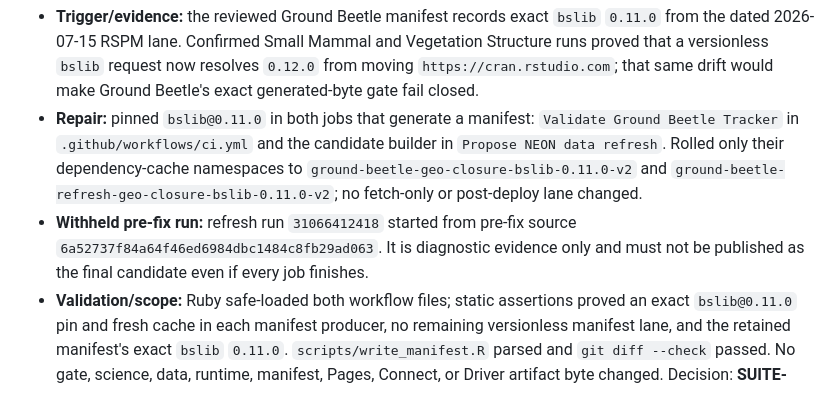
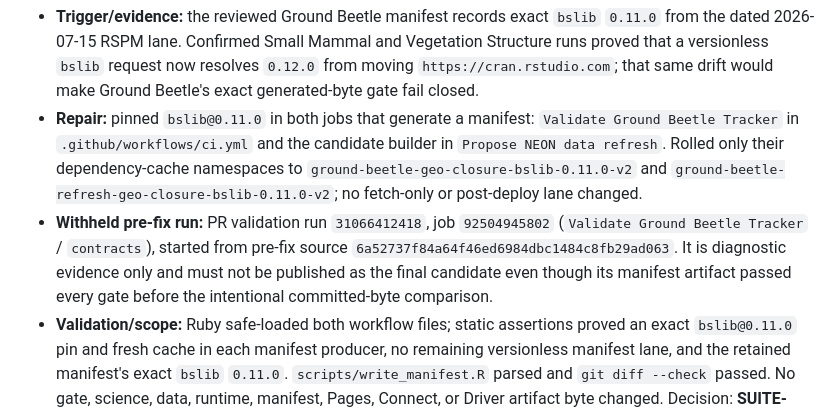
Before and after one commit to tgilbert14/NEON-Ground-Beetle-Tracker, a Markdown page: docs/BUILD-TEST-HANDOFF.md, the part around the change. Drawn GitHub-style.

Commit message:
docs: correct superseded Ground CI receipt

```diff
--- a/docs/BUILD-TEST-HANDOFF.md
+++ b/docs/BUILD-TEST-HANDOFF.md
@@ -57,9 +57,11 @@ below is retained as historical starting evidence, not current release state.
   namespaces to `ground-beetle-geo-closure-bslib-0.11.0-v2` and
   `ground-beetle-refresh-geo-closure-bslib-0.11.0-v2`; no fetch-only or
   post-deploy lane changed.
-- **Withheld pre-fix run:** refresh run `31066412418` started from pre-fix source
+- **Withheld pre-fix run:** PR validation run `31066412418`, job `92504945802`
+  (`Validate Ground Beetle Tracker` / `contracts`), started from pre-fix source
   `6a52737f84a64f46ed6984dbc1484c8fb29ad063`. It is diagnostic evidence only and
-  must not be published as the final candidate even if every job finishes.
+  must not be published as the final candidate even though its manifest artifact
+  passed every gate before the intentional committed-byte comparison.
 - **Validation/scope:** Ruby safe-loaded both workflow files; static assertions
   proved an exact `bslib@0.11.0` pin and fresh cache in each manifest producer,
   no remaining versionless manifest lane, and the retained manifest's exact
```
